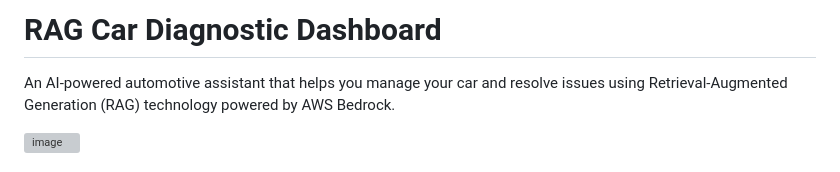
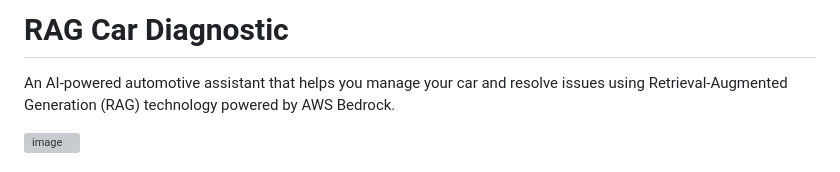
Before and after one commit to yuvalShalgi227/car-rag, a Markdown page: README.md, the part around the change. Drawn GitHub-style; grey boxes are pictures that could not be loaded.

Commit message:
Rename project to 'RAG Car Diagnostic'
Updated project title and removed 'Dashboard' from the name.

```diff
--- a/README.md
+++ b/README.md
@@ -1,4 +1,4 @@
-# RAG Car Diagnostic Dashboard
+# RAG Car Diagnostic
 
 An AI-powered automotive assistant that helps you manage your car and resolve issues using Retrieval-Augmented Generation (RAG) technology powered by AWS Bedrock.
 
```
